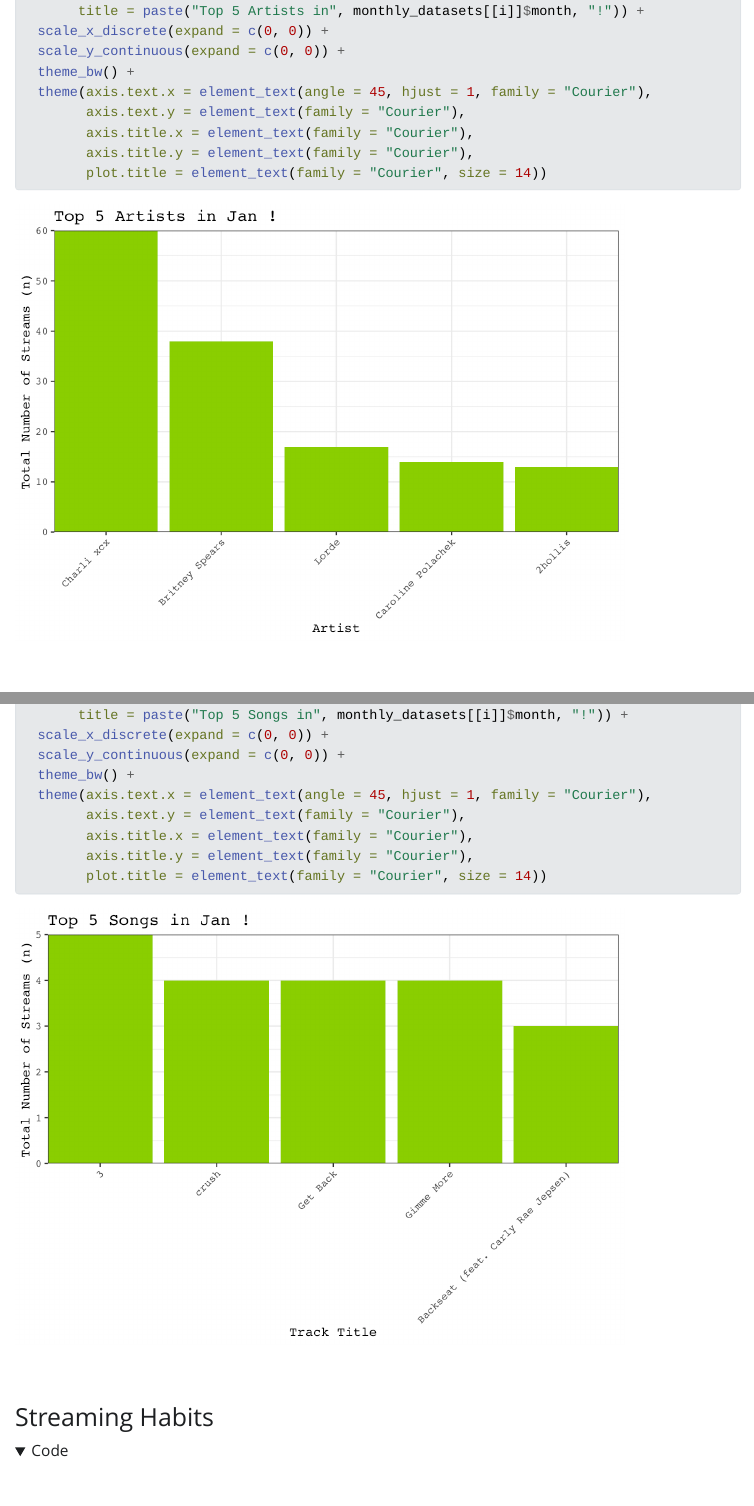
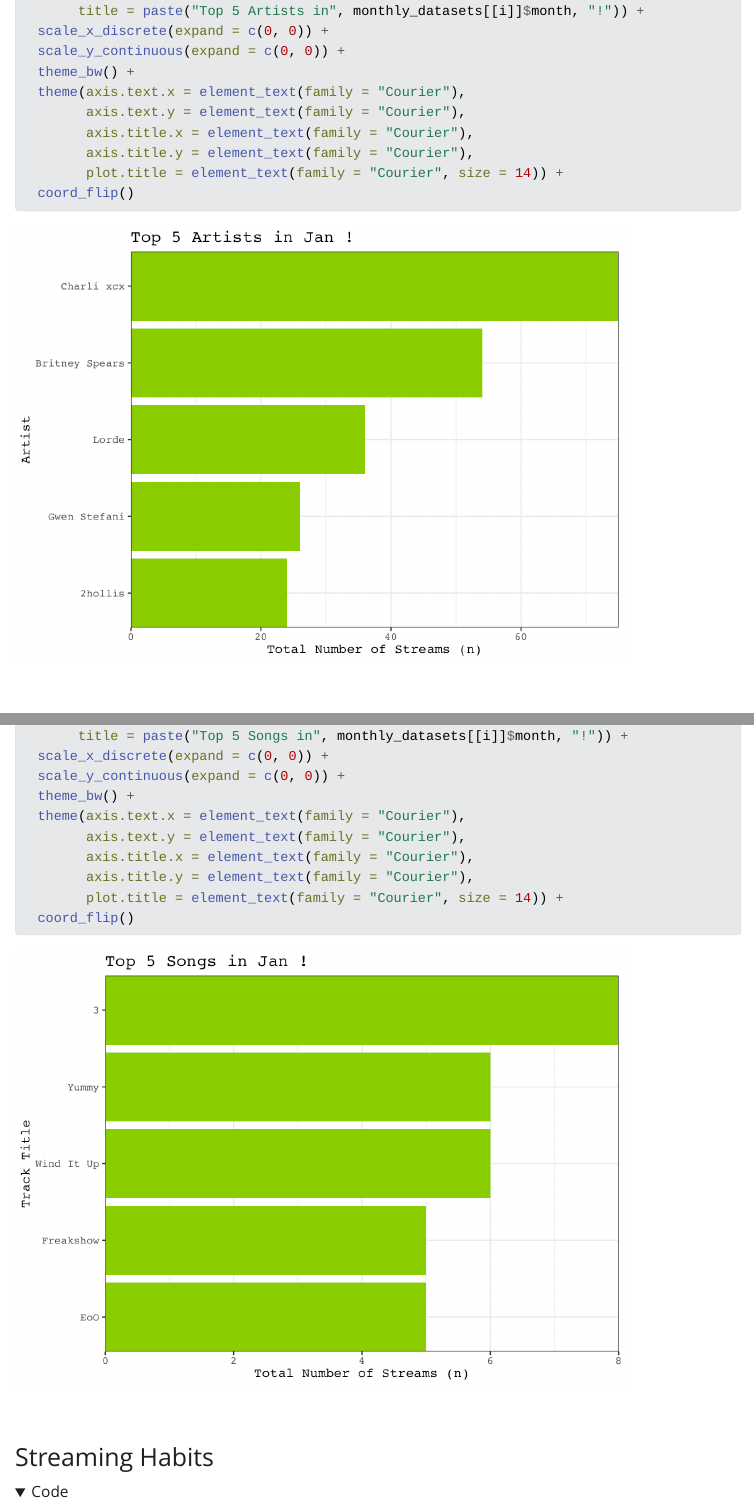
Before and after one commit to matteo-torres/spotify-wrapped, a Quarto document (spotify_wrapped.qmd): the page in a window 1100 px wide, from 3080 px down, and a second part further down, joined at a grey line. The pictures show the output file spotify_wrapped.html that the author committed with the source, opened offline; folded parts are opened; Quarto's library style sheets are replaced by a plain one without menus; long lines of code are wrapped.

Commit message:
update visualizations

````diff
--- a/spotify_wrapped.qmd
+++ b/spotify_wrapped.qmd
@@ -117,11 +117,12 @@
   scale_x_discrete(expand = c(0, 0)) +
   scale_y_continuous(expand = c(0, 0)) +
   theme_bw() +
-  theme(axis.text.x = element_text(angle = 45, hjust = 1, family = "Courier"),
+  theme(axis.text.x = element_text(family = "Courier"),
         axis.text.y = element_text(family = "Courier"),
         axis.title.x = element_text(family = "Courier"),
         axis.title.y = element_text(family = "Courier"),
-        plot.title = element_text(family = "Courier", size = 14))
+        plot.title = element_text(family = "Courier", size = 14)) +
+  coord_flip()
 ```
 
 ### Top Songs
@@ -164,11 +165,12 @@
   scale_x_discrete(expand = c(0, 0)) +
   scale_y_continuous(expand = c(0, 0)) +
   theme_bw() +
-  theme(axis.text.x = element_text(angle = 45, hjust = 1, family = "Courier"),
+  theme(axis.text.x = element_text(family = "Courier"),
         axis.text.y = element_text(family = "Courier"),
         axis.title.x = element_text(family = "Courier"),
         axis.title.y = element_text(family = "Courier"),
-        plot.title = element_text(family = "Courier", size = 14))
+        plot.title = element_text(family = "Courier", size = 14)) +
+  coord_flip()
 ```
 
 ### Streaming Habits
````
Also changed, not shown: spotify_wrapped.html, spotify_wrapped_files/figure-html/unnamed-chunk-10-1.png, spotify_wrapped_files/figure-html/unnamed-chunk-13-1.png, spotify_wrapped_files/figure-html/unnamed-chunk-7-1.png, spotify_wrapped.qmd (4 more changed lines).
